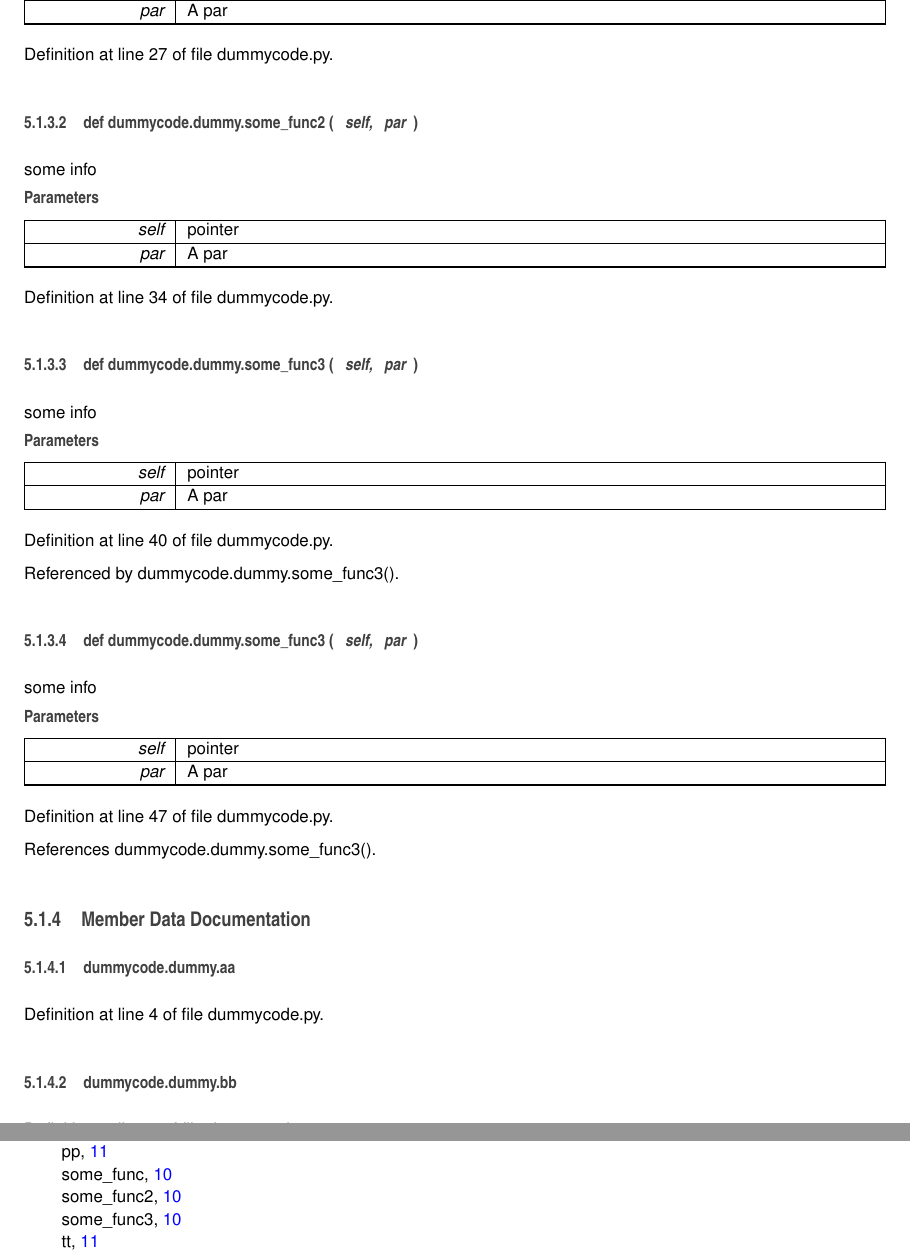
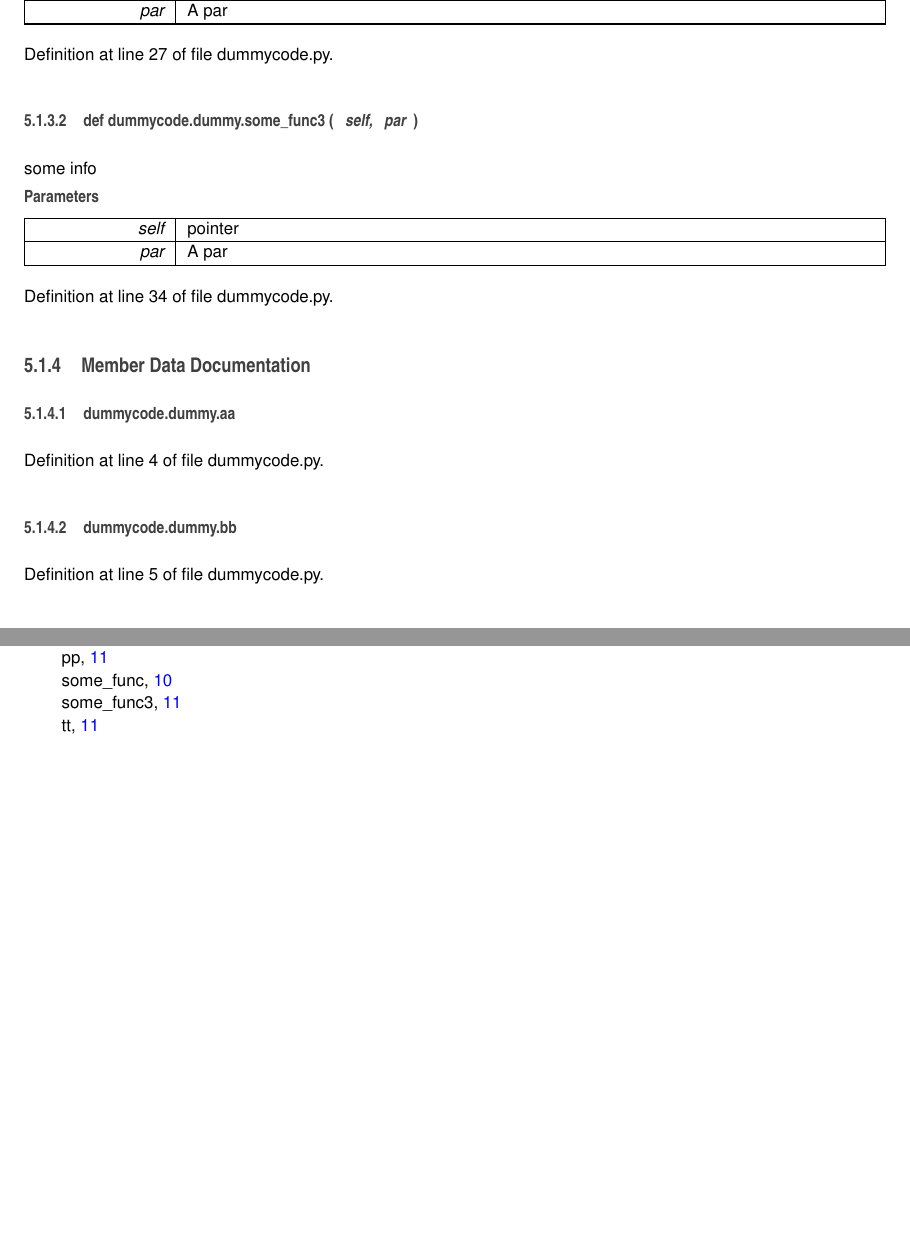
Before and after one commit to Aachen-3A/testintegration, a LaTeX book (doc/doc_master/latex/refman.tex, which reads doc/doc_master/latex/classdummycode_1_1dummy.tex): two parts of pages 14 and 18 of 18 before the commit and two parts of pages 15 and 18 of 18 after it, joined at a grey line, cut so that both start at the same text, the shorter picture padded with empty space. Compiled offline with pdfLaTeX.

Commit message:
updated master

```diff
--- a/doc/doc_master/latex/classdummycode_1_1dummy.tex
+++ b/doc/doc_master/latex/classdummycode_1_1dummy.tex
@@ -85,29 +81,6 @@ some info
 
 Definition at line 27 of file dummycode.\-py.
 
-\index{dummycode\-::dummy@{dummycode\-::dummy}!some\-\_\-func2@{some\-\_\-func2}}
-\index{some\-\_\-func2@{some\-\_\-func2}!dummycode::dummy@{dummycode\-::dummy}}
-\subsubsection[{some\-\_\-func2}]{\setlength{\rightskip}{0pt plus 5cm}def dummycode.\-dummy.\-some\-\_\-func2 (
-\begin{DoxyParamCaption}
-\item[{}]{self, }
-\item[{}]{par}
-\end{DoxyParamCaption}
-)}\label{classdummycode_1_1dummy_aee9cd7f746f99e79544f048233cf2a1e}
-
-
-some info
-
-
-\begin{DoxyParams}{Parameters}
-{\em self} & pointer \\
-\hline
-{\em par} & A par \\
-\hline
-\end{DoxyParams}
-
-
-Definition at line 34 of file dummycode.\-py.
-
 \index{dummycode\-::dummy@{dummycode\-::dummy}!some\-\_\-func3@{some\-\_\-func3}}
 \index{some\-\_\-func3@{some\-\_\-func3}!dummycode::dummy@{dummycode\-::dummy}}
 \subsubsection[{some\-\_\-func3}]{\setlength{\rightskip}{0pt plus 5cm}def dummycode.\-dummy.\-some\-\_\-func3 (
@@ -129,38 +102,7 @@ some info
 \end{DoxyParams}
 
 
-Definition at line 40 of file dummycode.\-py.
-
-
-
-Referenced by dummycode.\-dummy.\-some\-\_\-func3().
-
-\index{dummycode\-::dummy@{dummycode\-::dummy}!some\-\_\-func3@{some\-\_\-func3}}
-\index{some\-\_\-func3@{some\-\_\-func3}!dummycode::dummy@{dummycode\-::dummy}}
-\subsubsection[{some\-\_\-func3}]{\setlength{\rightskip}{0pt plus 5cm}def dummycode.\-dummy.\-some\-\_\-func3 (
-\begin{DoxyParamCaption}
-\item[{}]{self, }
-\item[{}]{par}
-\end{DoxyParamCaption}
-)}\label{classdummycode_1_1dummy_a0ba4f337dcebcb471c9e7947aace7e4e}
-
-
-some info
-
-
-\begin{DoxyParams}{Parameters}
-{\em self} & pointer \\
-\hline
-{\em par} & A par \\
-\hline
-\end{DoxyParams}
-
-
-Definition at line 47 of file dummycode.\-py.
-
-
-
-References dummycode.\-dummy.\-some\-\_\-func3().
+Definition at line 34 of file dummycode.\-py.
 
 
 
--- a/doc/doc_master/latex/refman.tex
+++ b/doc/doc_master/latex/refman.tex
@@ -67,8 +67,8 @@
 \fancyhead[RO]{\fancyplain{}{\bfseries\thepage}}
 \fancyfoot[LE]{\fancyplain{}{}}
 \fancyfoot[CE]{\fancyplain{}{}}
-\fancyfoot[RE]{\fancyplain{}{\bfseries\scriptsize Generated on Wed Jan 28 2015 15\-:35\-:03 for libs3a by Doxygen }}
-\fancyfoot[LO]{\fancyplain{}{\bfseries\scriptsize Generated on Wed Jan 28 2015 15\-:35\-:03 for libs3a by Doxygen }}
+\fancyfoot[RE]{\fancyplain{}{\bfseries\scriptsize Generated on Wed Jan 28 2015 15\-:38\-:41 for libs3a by Doxygen }}
+\fancyfoot[LO]{\fancyplain{}{\bfseries\scriptsize Generated on Wed Jan 28 2015 15\-:38\-:41 for libs3a by Doxygen }}
 \fancyfoot[CO]{\fancyplain{}{}}
 \fancyfoot[RO]{\fancyplain{}{}}
 \renewcommand{\footrulewidth}{0.4pt}
```
Also changed, not shown: doc/doc_master/latex/classdummycode_1_1dummy.tex (4 more changed lines), doc/doc_master/latex/refman.tex (2 more changed lines), 18 other files.
